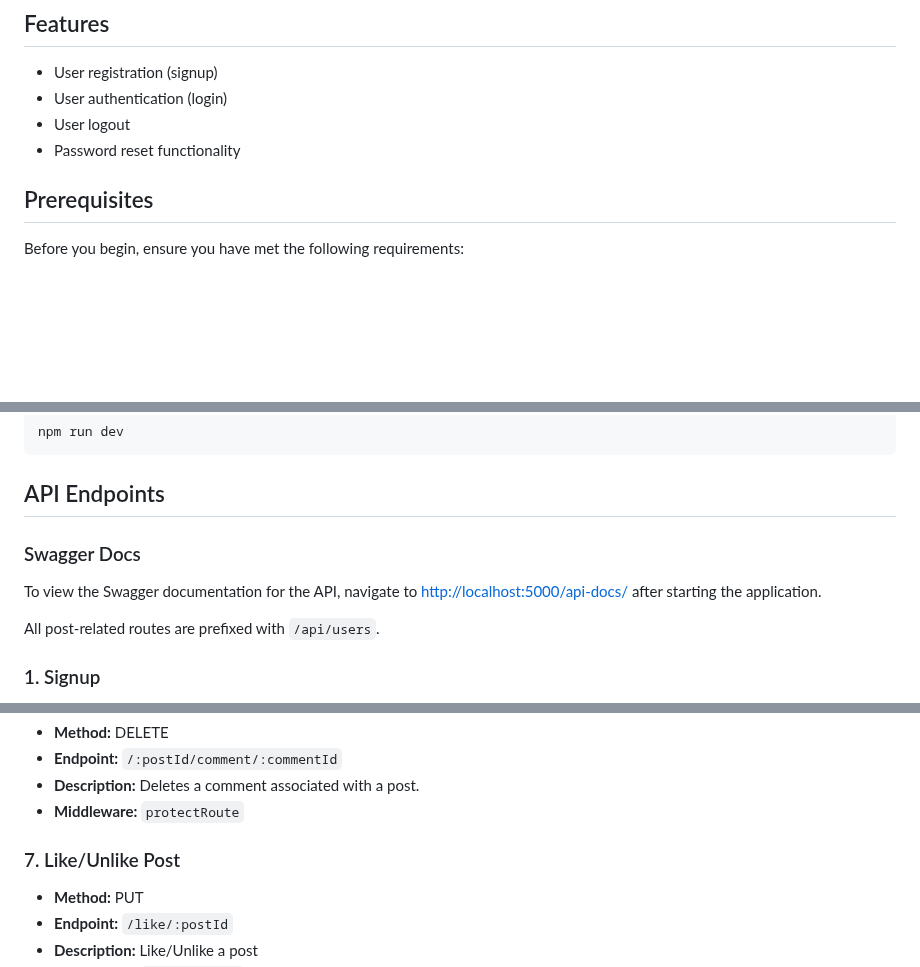
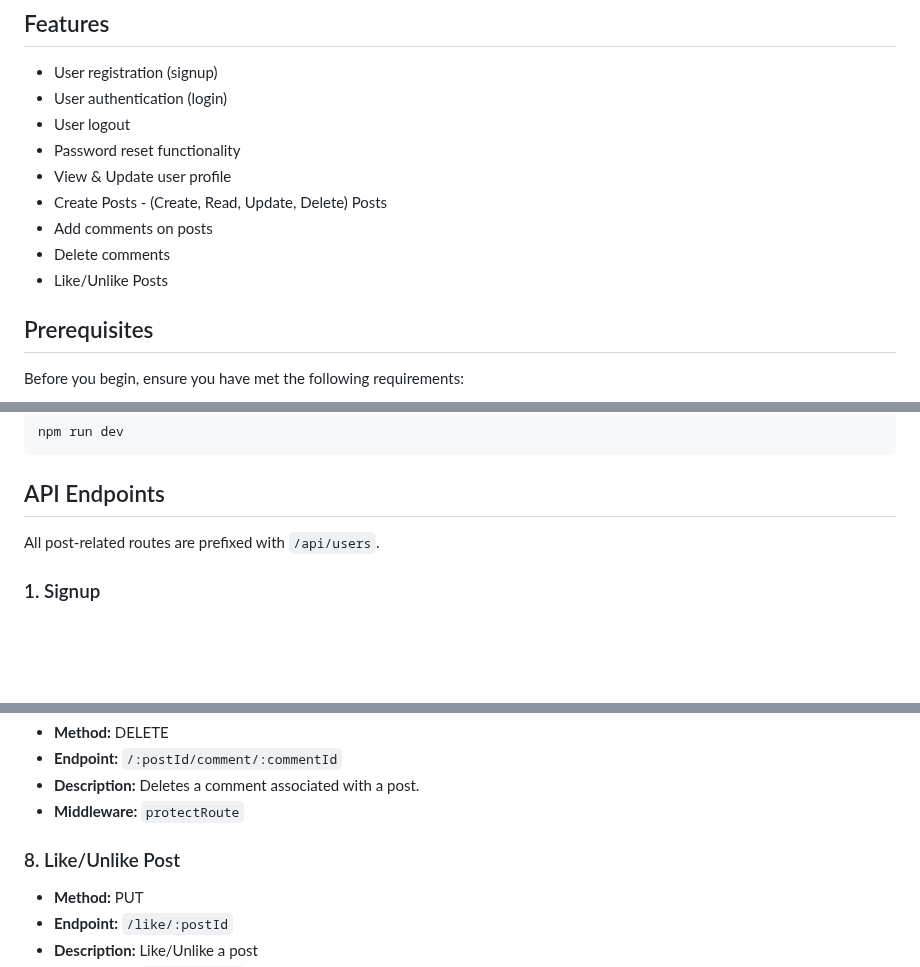
Before and after one commit to MeetMulik/REST-Signup-Login, a Markdown page: README.md, 3 parts joined by grey strips. Drawn GitHub-style; blank space fills up the shorter version.

````diff
--- a/README.md
+++ b/README.md
@@ -21,6 +21,11 @@ A simple RESTful API built using Node.js, MongoDB, Express, and JWT for user aut
 - User authentication (login)
 - User logout
 - Password reset functionality
+- View & Update user profile
+- Create Posts - (Create, Read, Update, Delete) Posts
+- Add comments on posts
+- Delete comments
+- Like/Unlike Posts
 
 ## Prerequisites
 
@@ -65,10 +70,6 @@ npm run dev
 ```
 
 ## API Endpoints
-
-### Swagger Docs
-
-To view the Swagger documentation for the API, navigate to [http://localhost:5000/api-docs/](http://localhost:5000/api-docs/) after starting the application.
 
 All post-related routes are prefixed with `/api/users`.
 
@@ -251,7 +252,7 @@ All post-related routes are prefixed with `/api/posts`.
 - **Description:** Deletes a comment associated with a post.
 - **Middleware:** `protectRoute`
 
-### 7. Like/Unlike Post
+### 8. Like/Unlike Post
 
 - **Method:** PUT
 - **Endpoint:** `/like/:postId`
````
